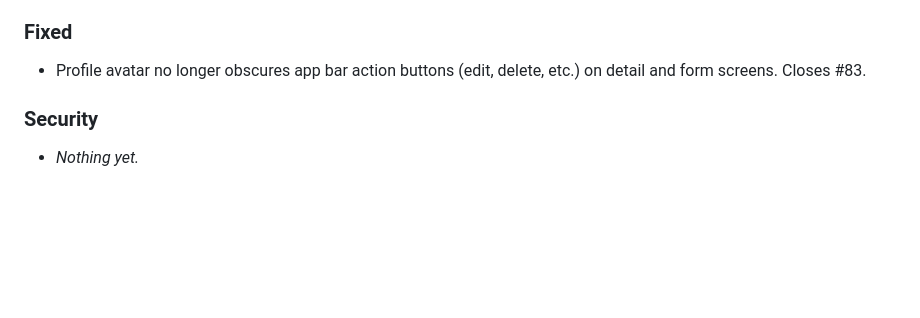
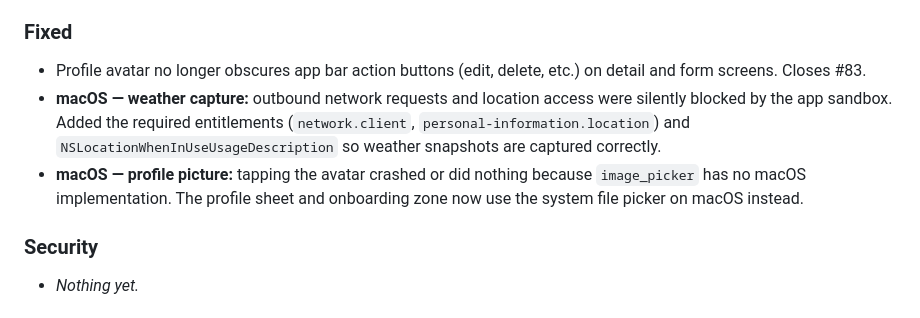
Before and after one commit to Health-Flare/app, a Markdown page: CHANGELOG.md, the part around the change. Rendered like a GitHub page; blank space fills up the shorter version.

Commit message:
docs(changelog): add macOS weather and profile picture fixes to Unreleased

```diff
--- a/CHANGELOG.md
+++ b/CHANGELOG.md
@@ -57,6 +57,8 @@ Subsection meanings (from Keep a Changelog):
 
 ### Fixed
 - Profile avatar no longer obscures app bar action buttons (edit, delete, etc.) on detail and form screens. Closes #83.
+- **macOS — weather capture:** outbound network requests and location access were silently blocked by the app sandbox. Added the required entitlements (`network.client`, `personal-information.location`) and `NSLocationWhenInUseUsageDescription` so weather snapshots are captured correctly.
+- **macOS — profile picture:** tapping the avatar crashed or did nothing because `image_picker` has no macOS implementation. The profile sheet and onboarding zone now use the system file picker on macOS instead.
 
 ### Security
 - _Nothing yet._
```
